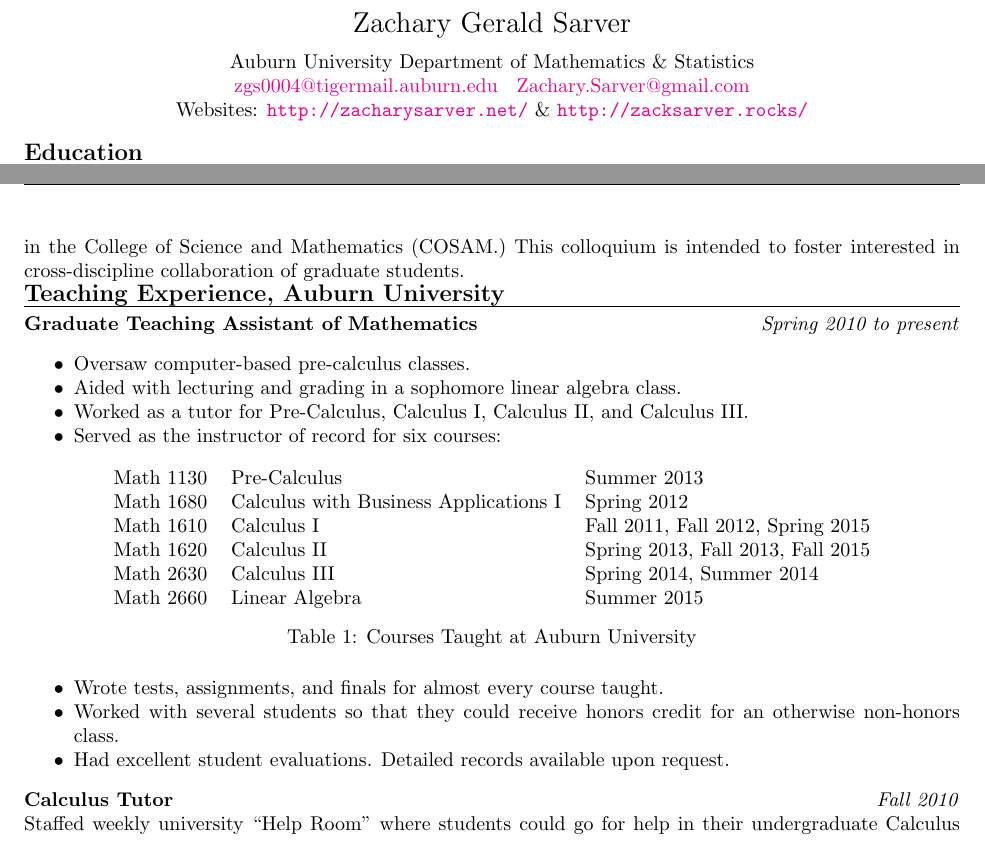
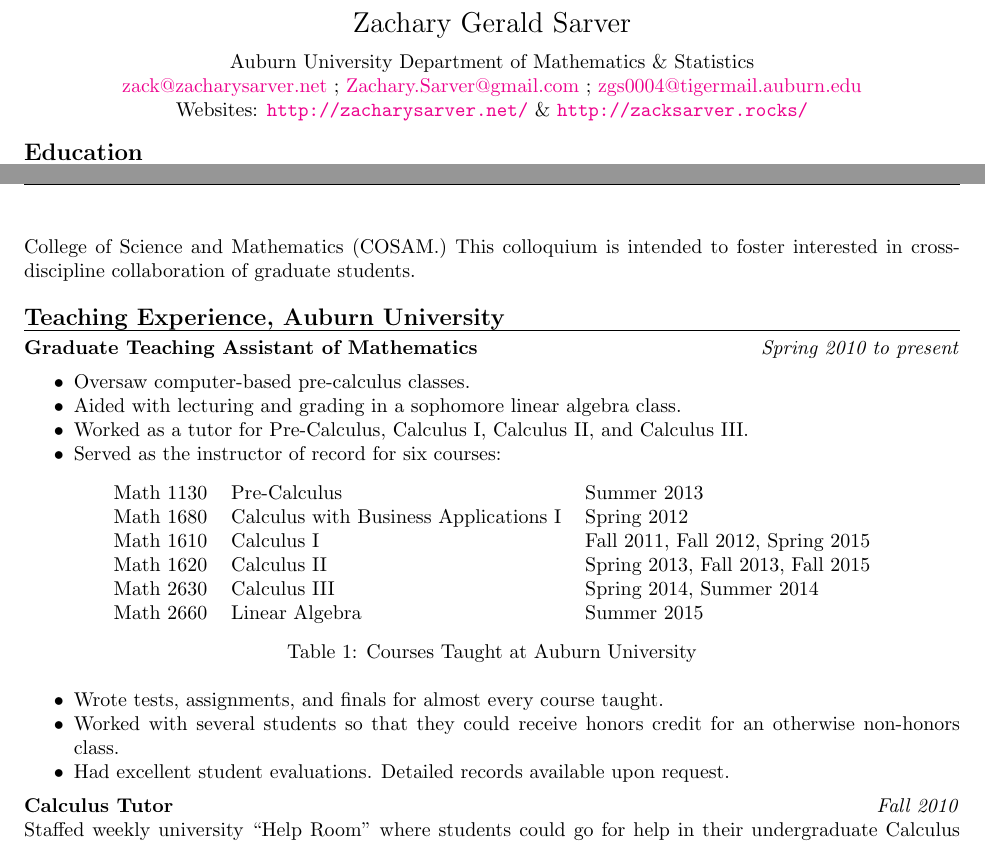
Before and after one commit to ZSarver/cv, a LaTeX CV (CV.tex): two parts of pages 1 and 2 of 4, joined at a grey line, cut so that both start at the same text. Compiled offline with pdfLaTeX.

Commit message:
Added email address
Added my @zacharysarver.net email address and also adjusted formatting
and spacing between paragraphs. It's *very* ad-hoc. I really need to
figure out a consistent way to do this.

```diff
--- a/CV.tex
+++ b/CV.tex
@@ -28,8 +28,9 @@
 \begin{center}
 {\Large Zachary Gerald Sarver} \\[.5pc]
 Auburn University Department of Mathematics \& Statistics \\
-\href{mailto:zgs0004@tigermail.auburn.edu}{zgs0004@tigermail.auburn.edu} $\;$
-\href{mailto:Zachary.Sarver@gmail.com}{Zachary.Sarver@gmail.com} \\
+\href{mailto:zack@zacharysarver.net}{zack@zacharysarver.net} $;$
+\href{mailto:Zachary.Sarver@gmail.com}{Zachary.Sarver@gmail.com} $;$
+\href{mailto:zgs0004@tigermail.auburn.edu}{zgs0004@tigermail.auburn.edu} \\
 Websites: \url{http://zacharysarver.net/} \& \url{http://zacksarver.rocks/}
 \end{center}
 
@@ -105,8 +107,8 @@
 short talk on the basic definitions of Lie theory given to a general audience of
 graduate students and undergraduate students in the College of Science and
 Mathematics (COSAM.) This colloquium is intended to foster interested in
-cross-discipline collaboration of graduate students.
-
+cross-discipline collaboration of graduate students.\\
+\\
 \noindent {\large \bf Teaching Experience, Auburn University} \\*[-.8pc]
 \rule{\textwidth}{.1pt} \\
 % \textbf{About Auburn University} \\ Auburn University is a public
```
Also changed, not shown: CV.pdf, CV.tex (4 more changed lines).
